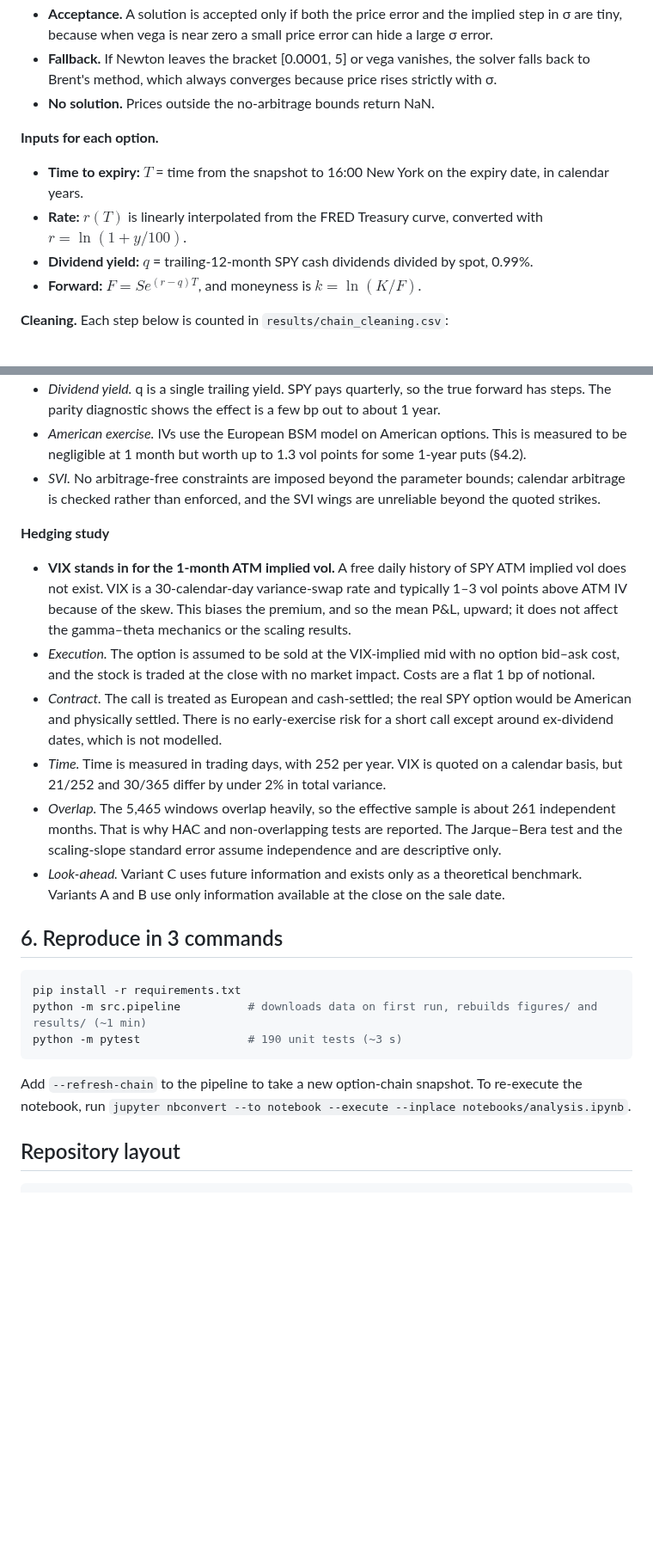
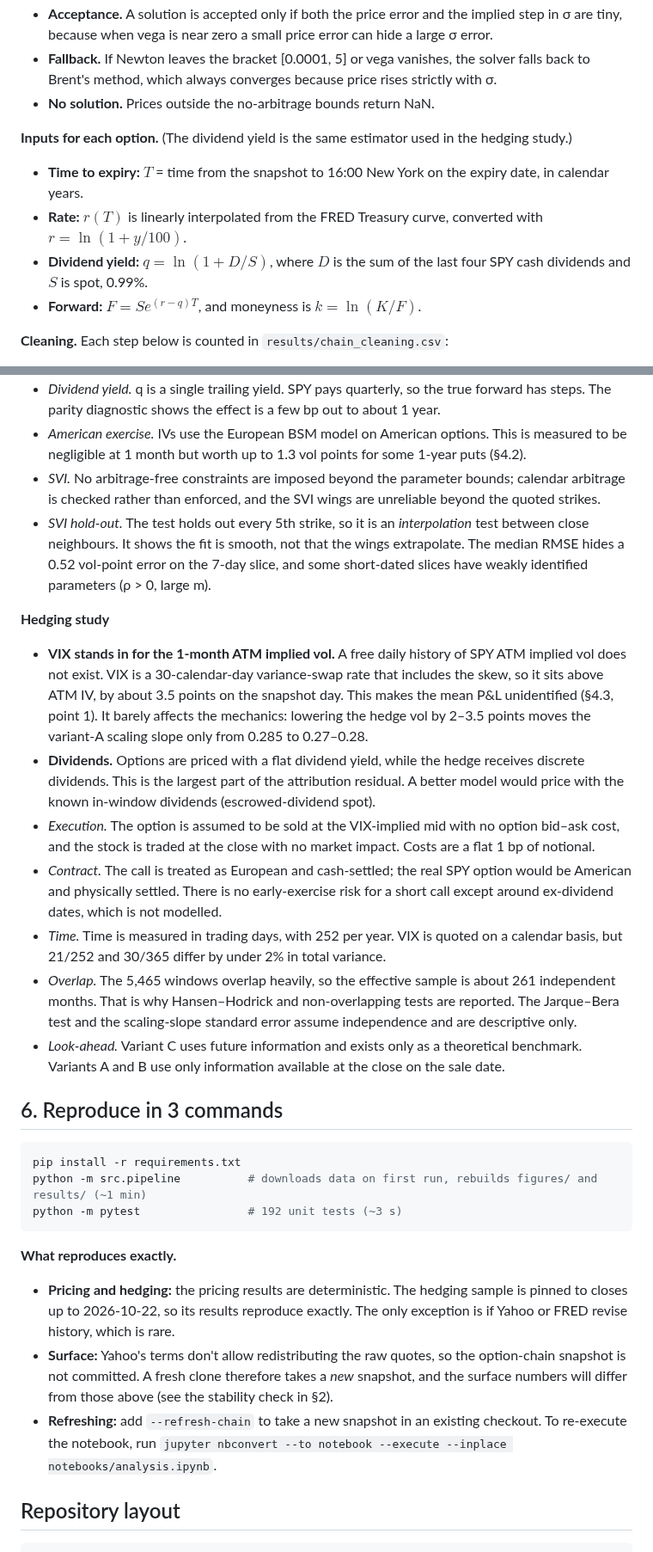
Before and after one commit to samberman-hi/options-pricing-and-hedging, a Markdown page: README.md, 2 parts joined by grey strips. Shown at 86% size. Rendered like a GitHub page; blank space fills up the shorter version.

````diff
--- a/README.md
+++ b/README.md
@@ -58,10 +68,10 @@ Greeks are computed in closed form. Delta is $e^{-qT}N(d_1)$ for a call. Gamma i
 - **Fallback.** If Newton leaves the bracket [0.0001, 5] or vega vanishes, the solver falls back to Brent's method, which always converges because price rises strictly with σ.
 - **No solution.** Prices outside the no-arbitrage bounds return NaN.
 
-**Inputs for each option.**
+**Inputs for each option.** (The dividend yield is the same estimator used in the hedging study.)
 - **Time to expiry:** $T$ = time from the snapshot to 16:00 New York on the expiry date, in calendar years.
 - **Rate:** $r(T)$ is linearly interpolated from the FRED Treasury curve, converted with $r = \ln(1 + y/100)$.
-- **Dividend yield:** $q$ = trailing-12-month SPY cash dividends divided by spot, 0.99%.
+- **Dividend yield:** $q = \ln(1 + D/S)$, where $D$ is the sum of the last four SPY cash dividends and $S$ is spot, 0.99%.
 - **Forward:** $F = Se^{(r-q)T}$, and moneyness is $k = \ln(K/F)$.
 
 **Cleaning.** Each step below is counted in `results/chain_cleaning.csv`:
@@ -239,13 +258,15 @@ The 9% left unexplained is the residual, with an sd of 20 bp. It comes mostly fr
 - *Dividend yield.* q is a single trailing yield. SPY pays quarterly, so the true forward has steps. The parity diagnostic shows the effect is a few bp out to about 1 year.
 - *American exercise.* IVs use the European BSM model on American options. This is measured to be negligible at 1 month but worth up to 1.3 vol points for some 1-year puts (§4.2).
 - *SVI.* No arbitrage-free constraints are imposed beyond the parameter bounds; calendar arbitrage is checked rather than enforced, and the SVI wings are unreliable beyond the quoted strikes.
+- *SVI hold-out.* The test holds out every 5th strike, so it is an *interpolation* test between close neighbours. It shows the fit is smooth, not that the wings extrapolate. The median RMSE hides a 0.52 vol-point error on the 7-day slice, and some short-dated slices have weakly identified parameters (ρ > 0, large m).
 
 **Hedging study**
-- **VIX stands in for the 1-month ATM implied vol.** A free daily history of SPY ATM implied vol does not exist. VIX is a 30-calendar-day variance-swap rate and typically 1–3 vol points above ATM IV because of the skew. This biases the premium, and so the mean P&L, upward; it does not affect the gamma–theta mechanics or the scaling results.
+- **VIX stands in for the 1-month ATM implied vol.** A free daily history of SPY ATM implied vol does not exist. VIX is a 30-calendar-day variance-swap rate that includes the skew, so it sits above ATM IV, by about 3.5 points on the snapshot day. This makes the mean P&L unidentified (§4.3, point 1). It barely affects the mechanics: lowering the hedge vol by 2–3.5 points moves the variant-A scaling slope only from 0.285 to 0.27–0.28.
+- **Dividends.** Options are priced with a flat dividend yield, while the hedge receives discrete dividends. This is the largest part of the attribution residual. A better model would price with the known in-window dividends (escrowed-dividend spot).
 - *Execution.* The option is assumed to be sold at the VIX-implied mid with no option bid–ask cost, and the stock is traded at the close with no market impact. Costs are a flat 1 bp of notional.
 - *Contract.* The call is treated as European and cash-settled; the real SPY option would be American and physically settled. There is no early-exercise risk for a short call except around ex-dividend dates, which is not modelled.
 - *Time.* Time is measured in trading days, with 252 per year. VIX is quoted on a calendar basis, but 21/252 and 30/365 differ by under 2% in total variance.
-- *Overlap.* The 5,465 windows overlap heavily, so the effective sample is about 261 independent months. That is why HAC and non-overlapping tests are reported. The Jarque–Bera test and the scaling-slope standard error assume independence and are descriptive only.
+- *Overlap.* The 5,465 windows overlap heavily, so the effective sample is about 261 independent months. That is why Hansen–Hodrick and non-overlapping tests are reported. The Jarque–Bera test and the scaling-slope standard error assume independence and are descriptive only.
 - *Look-ahead.* Variant C uses future information and exists only as a theoretical benchmark. Variants A and B use only information available at the close on the sale date.
 
 ## 6. Reproduce in 3 commands
@@ -253,10 +274,13 @@ The 9% left unexplained is the residual, with an sd of 20 bp. It comes mostly fr
 ```bash
 pip install -r requirements.txt
 python -m src.pipeline          # downloads data on first run, rebuilds figures/ and results/ (~1 min)
-python -m pytest                # 190 unit tests (~3 s)
+python -m pytest                # 192 unit tests (~3 s)
 ```
 
-Add `--refresh-chain` to the pipeline to take a new option-chain snapshot. To re-execute the notebook, run `jupyter nbconvert --to notebook --execute --inplace notebooks/analysis.ipynb`.
+**What reproduces exactly.**
+- **Pricing and hedging:** the pricing results are deterministic. The hedging sample is pinned to closes up to 2026-10-22, so its results reproduce exactly. The only exception is if Yahoo or FRED revise history, which is rare.
+- **Surface:** Yahoo's terms don't allow redistributing the raw quotes, so the option-chain snapshot is not committed. A fresh clone therefore takes a *new* snapshot, and the surface numbers will differ from those above (see the stability check in §2).
+- **Refreshing:** add `--refresh-chain` to take a new snapshot in an existing checkout. To re-execute the notebook, run `jupyter nbconvert --to notebook --execute --inplace notebooks/analysis.ipynb`.
 
 ## Repository layout
 
````
Also changed, not shown: other parts of README.md (+49 -30 lines), CV_BULLETS.md (+2 -2 lines), docs/methodology-qa.md (+64 -58 lines), figures/07_hedge_pnl_distribution.png, figures/08_pnl_decomposition.png, figures/09_hedging_error_scaling.png, figures/10_pnl_vs_theory.png, 13 other files.
